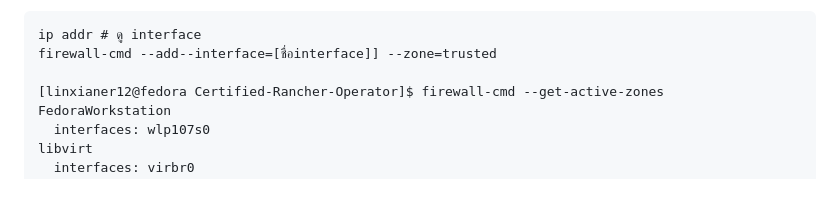
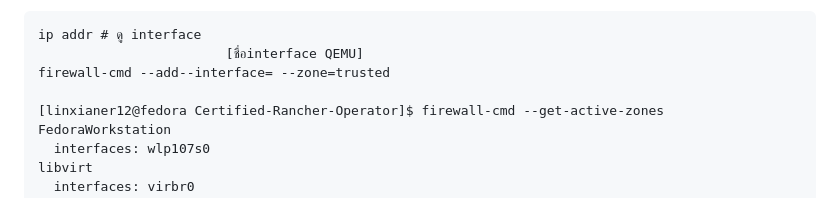
Before and after one commit to wdrdres3qew5ts21/Certified-Rancher-Operator-Thai, a Markdown page: README.md, the part around the change printed below. Rendered like a GitHub page.

````diff
--- a/README.md
+++ b/README.md
@@ -31,7 +51,8 @@
 ซึ่งความน่าจะเป็นที่เกิดขึ้นคือ Multipass จะใช้ QEMU เป็น default driver ในการสร้าง VM แล้วโดน block
 ```
 ip addr # ดู interface
-firewall-cmd --add--interface=[ชื่อinterface]] --zone=trusted
+                        [ชื่อinterface QEMU]
+firewall-cmd --add--interface= --zone=trusted
 
 [linxianer12@fedora Certified-Rancher-Operator]$ firewall-cmd --get-active-zones
 FedoraWorkstation
````
Also changed, not shown: other parts of README.md (+21 -1 lines), images/libvirt-driver-arch.png (added).
